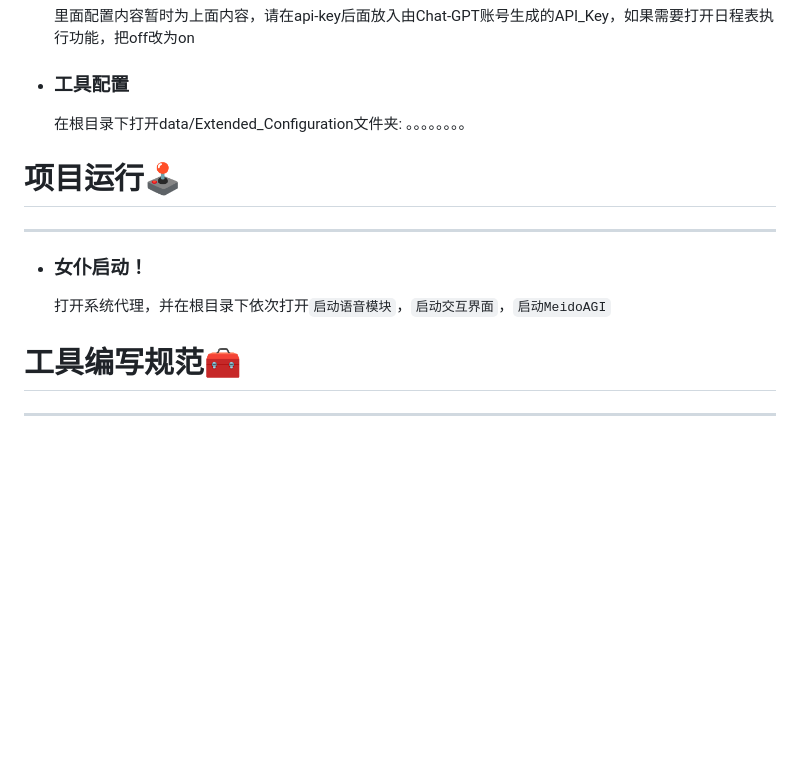
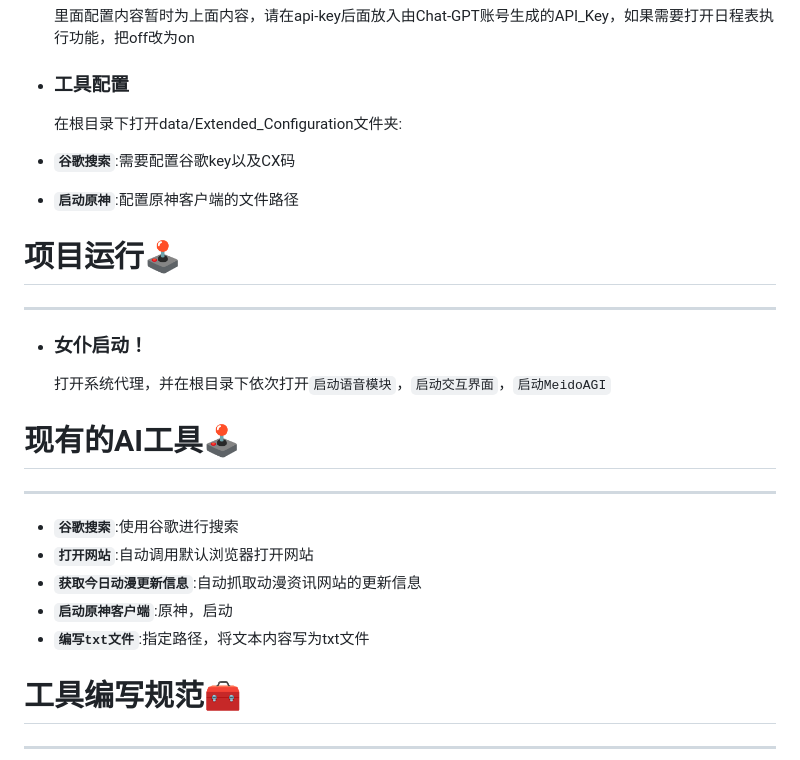
Before and after one commit to NEKOparapa/MeidoAGI, a Markdown page: README.md, the part around the change. Drawn GitHub-style; blank space fills up the shorter version.

```diff
--- a/README.md
+++ b/README.md
@@ -45,14 +45,21 @@
 
 * ### 工具配置
    在根目录下打开data/Extended_Configuration文件夹:
-   。。。。。。。。
+ * **`谷歌搜索`**:需要配置谷歌key以及CX码
+ * **`启动原神`**:配置原神客户端的文件路径
 
 # 项目运行🕹️
 ***
 * ### 女仆启动！
    打开系统代理，并在根目录下依次打开`启动语音模块`，`启动交互界面`，`启动MeidoAGI`
 
-
+# 现有的AI工具🕹️
+***
+* **`谷歌搜索`**:使用谷歌进行搜索
+* **`打开网站`**:自动调用默认浏览器打开网站
+* **`获取今日动漫更新信息`**:自动抓取动漫资讯网站的更新信息
+* **`启动原神客户端`**:原神，启动
+* **`编写txt文件`**:指定路径，将文本内容写为txt文件
 
 # 工具编写规范🧰
 ***
```
